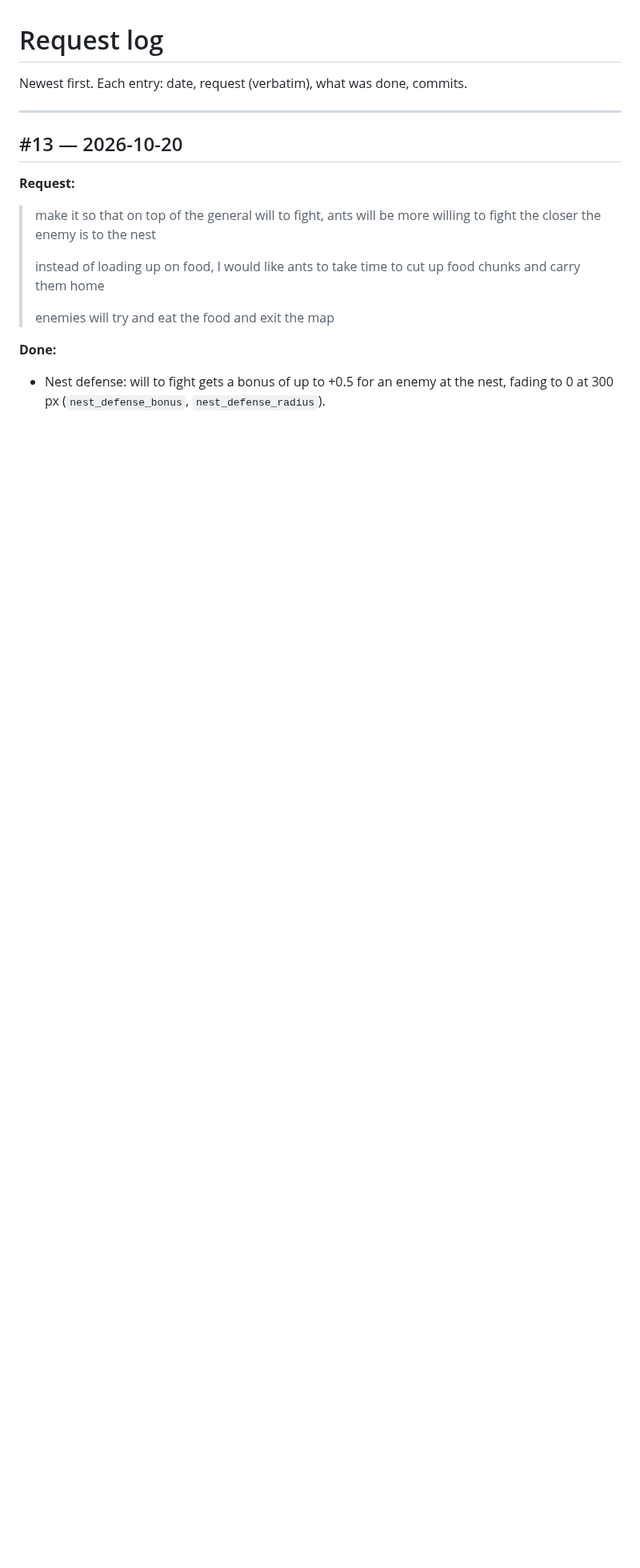
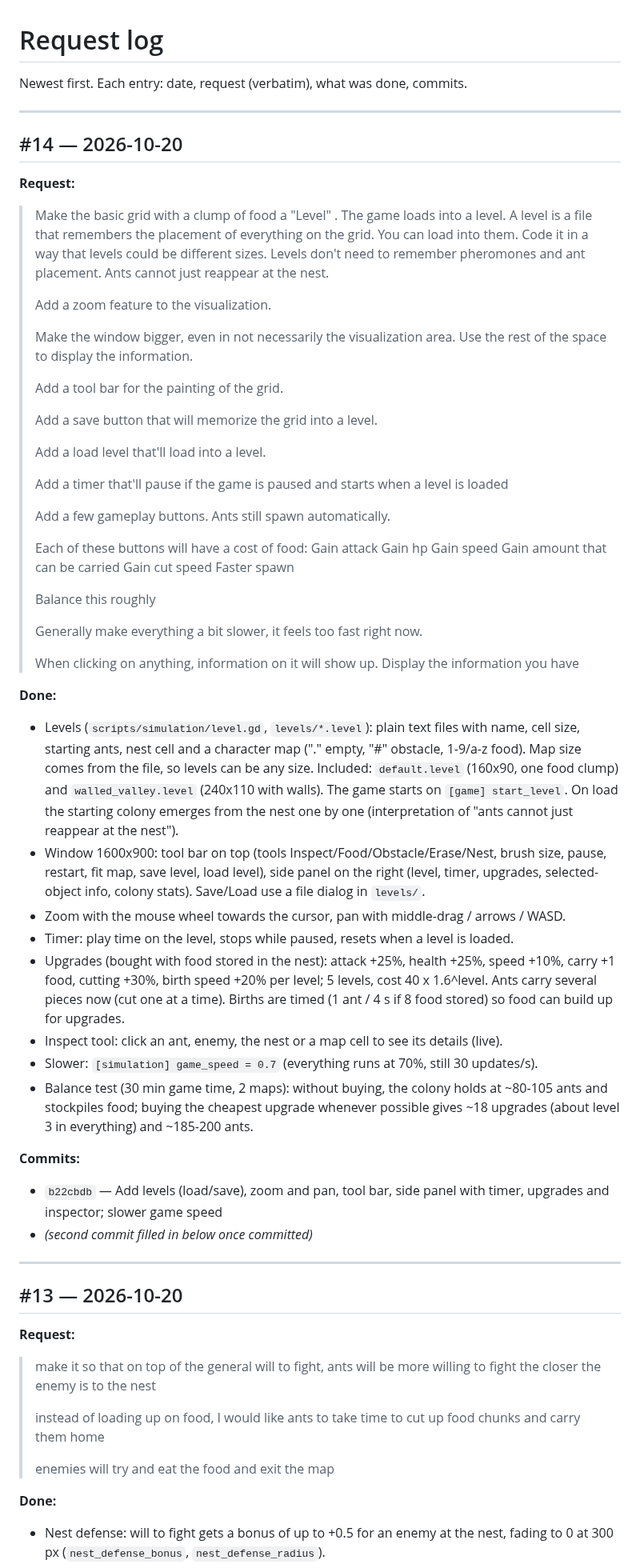
Before and after one commit to GaryNiet/ant-claude-test, a Markdown page: REQUEST_LOG.md, the part around the change. Shown at 80% size. Drawn GitHub-style; blank space fills up the shorter version.

```diff
--- a/REQUEST_LOG.md
+++ b/REQUEST_LOG.md
@@ -1,6 +1,67 @@
 # Request log
 
 Newest first. Each entry: date, request (verbatim), what was done, commits.
+
+---
+
+## #14 — 2026-10-20
+
+**Request:**
+> Make the basic grid with a clump of food a "Level" . The game loads into a level. A level is a file that remembers the placement of everything on the grid. You can load into them. Code it in a way that levels could be different sizes. Levels don't need to remember pheromones and ant placement. Ants cannot just reappear at the nest.
+>
+> Add a zoom feature to the visualization.
+>
+> Make the window bigger, even in not necessarily the visualization area. Use the rest of the space to display the information.
+>
+> Add a tool bar for the painting of the grid.
+>
+> Add a save button that will memorize the grid into a level.
+>
+> Add a load level that'll load into a level.
+>
+> Add a timer that'll pause if the game is paused and starts when a level is loaded
+>
+> Add a few gameplay buttons. Ants still spawn automatically.
+>
+> Each of these buttons will have a cost of food:
+> Gain attack
+> Gain hp
+> Gain speed
+> Gain amount that can be carried
+> Gain cut speed
+> Faster spawn
+>
+> Balance this roughly
+>
+> Generally make everything a bit slower, it feels too fast right now.
+>
+> When clicking on anything, information on it will show up. Display the information you have
+
+**Done:**
+- Levels (`scripts/simulation/level.gd`, `levels/*.level`): plain text files with name, cell
+  size, starting ants, nest cell and a character map ("." empty, "#" obstacle, 1-9/a-z food).
+  Map size comes from the file, so levels can be any size. Included: `default.level`
+  (160x90, one food clump) and `walled_valley.level` (240x110 with walls). The game starts on
+  `[game] start_level`. On load the starting colony emerges from the nest one by one
+  (interpretation of "ants cannot just reappear at the nest").
+- Window 1600x900: tool bar on top (tools Inspect/Food/Obstacle/Erase/Nest, brush size,
+  pause, restart, fit map, save level, load level), side panel on the right (level, timer,
+  upgrades, selected-object info, colony stats). Save/Load use a file dialog in `levels/`.
+- Zoom with the mouse wheel towards the cursor, pan with middle-drag / arrows / WASD.
+- Timer: play time on the level, stops while paused, resets when a level is loaded.
+- Upgrades (bought with food stored in the nest): attack +25%, health +25%, speed +10%,
+  carry +1 food, cutting +30%, birth speed +20% per level; 5 levels, cost 40 x 1.6^level.
+  Ants carry several pieces now (cut one at a time). Births are timed (1 ant / 4 s if 8 food
+  stored) so food can build up for upgrades.
+- Inspect tool: click an ant, enemy, the nest or a map cell to see its details (live).
+- Slower: `[simulation] game_speed = 0.7` (everything runs at 70%, still 30 updates/s).
+- Balance test (30 min game time, 2 maps): without buying, the colony holds at ~80-105 ants
+  and stockpiles food; buying the cheapest upgrade whenever possible gives ~18 upgrades
+  (about level 3 in everything) and ~185-200 ants.
+
+**Commits:**
+- `b22cbdb` — Add levels (load/save), zoom and pan, tool bar, side panel with timer, upgrades and inspector; slower game speed
+- _(second commit filled in below once committed)_
 
 ---
 
```
Also changed, not shown: README.md (+13 -7 lines), docs/screenshot.png.
